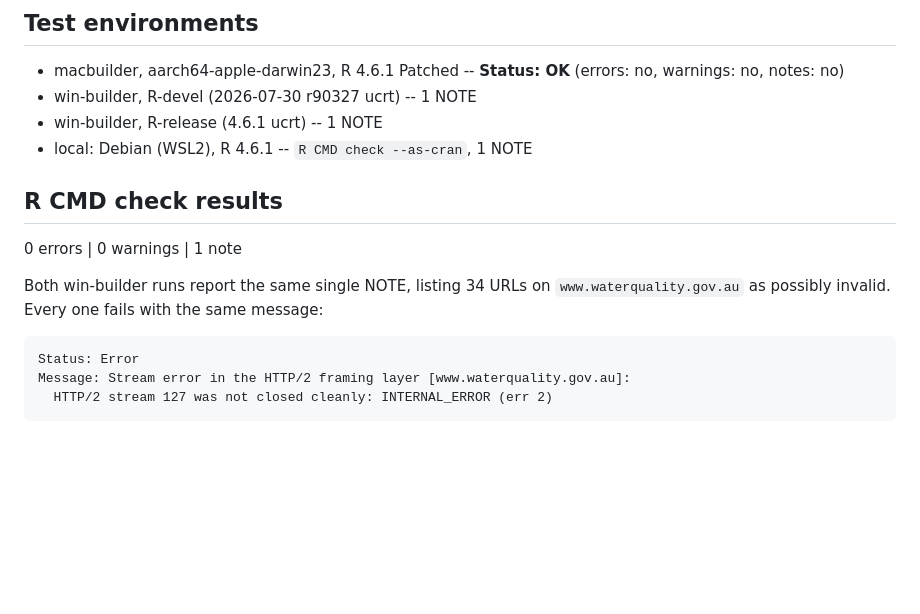
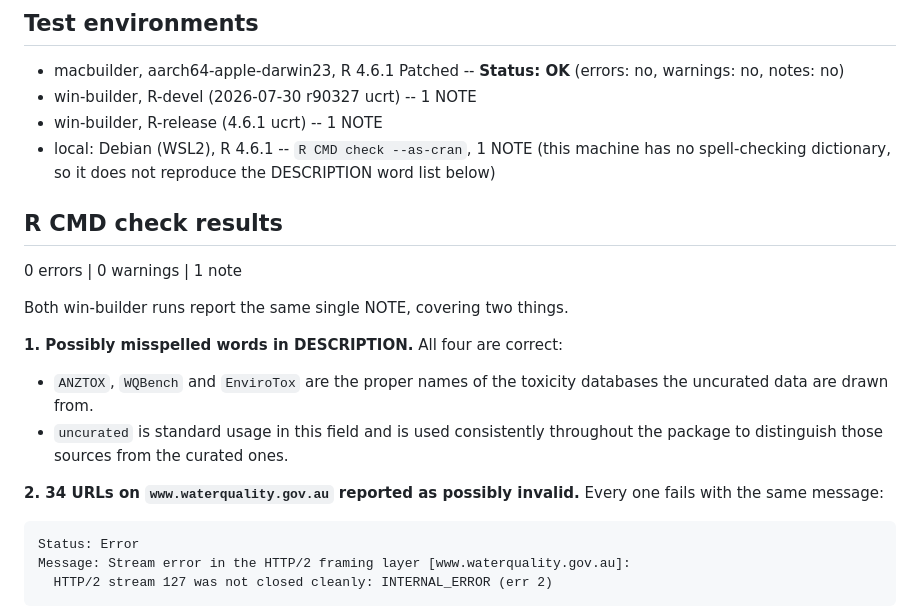
Before and after one commit to open-AIMS/ssddata, a Markdown page: cran-comments.md, the part around the change. GitHub-like rendering; blank space fills up the shorter version.

````diff
--- a/cran-comments.md
+++ b/cran-comments.md
@@ -12,14 +12,24 @@ existing ones, including concentration units that were stored on the wrong scale
 * win-builder, R-devel (2026-07-30 r90327 ucrt) -- 1 NOTE
 * win-builder, R-release (4.6.1 ucrt) -- 1 NOTE
 * local: Debian (WSL2), R 4.6.1 -- `R CMD check --as-cran`, 1 NOTE
+  (this machine has no spell-checking dictionary, so it does not reproduce
+  the DESCRIPTION word list below)
 
 ## R CMD check results
 
 0 errors | 0 warnings | 1 note
 
-Both win-builder runs report the same single NOTE, listing 34 URLs on
-`www.waterquality.gov.au` as possibly invalid. Every one fails with the same
-message:
+Both win-builder runs report the same single NOTE, covering two things.
+
+**1. Possibly misspelled words in DESCRIPTION.** All four are correct:
+
+* `ANZTOX`, `WQBench` and `EnviroTox` are the proper names of the toxicity
+  databases the uncurated data are drawn from.
+* `uncurated` is standard usage in this field and is used consistently
+  throughout the package to distinguish those sources from the curated ones.
+
+**2. 34 URLs on `www.waterquality.gov.au` reported as possibly invalid.**
+Every one fails with the same message:
 
 ```
 Status: Error
````
Also changed, not shown: prompts/cran-release-prep.md (+31 -0 lines).
